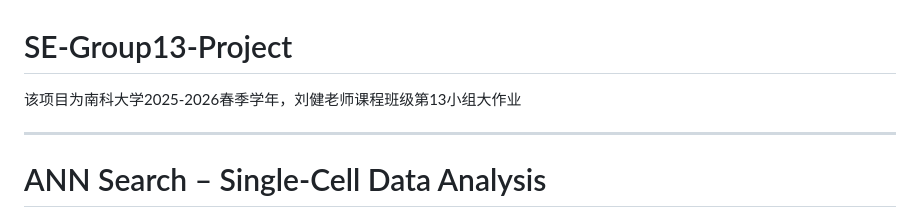
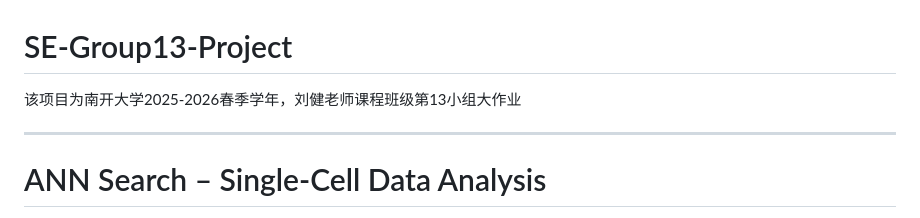
Before and after one commit to du-zeqi666/SE-Group13-Project, a Markdown page: README.md, the part around the change. GitHub-like rendering.

```diff
--- a/README.md
+++ b/README.md
@@ -1,5 +1,5 @@
 # SE-Group13-Project
-该项目为南科大学2025-2026春季学年，刘健老师课程班级第13小组大作业
+该项目为南开大学2025-2026春季学年，刘健老师课程班级第13小组大作业
 
 ---
 
```
